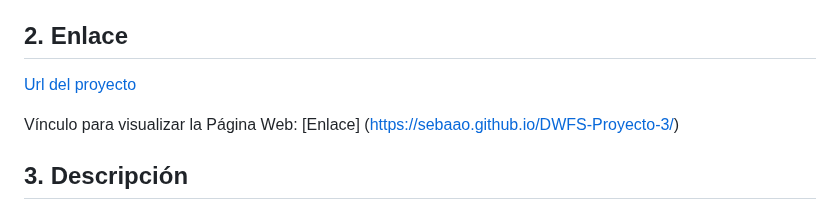
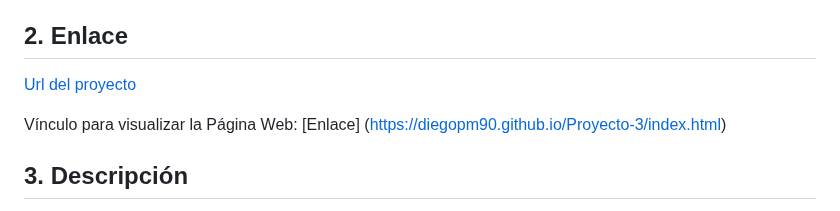
Before and after one commit to DiegoPM90/Proyecto-3, a Markdown page: README.md, the part around one of its changes. GitHub-like rendering.

```diff
--- a/README.md
+++ b/README.md
@@ -20,8 +20,6 @@ En este proyecto, nos propusimos crear una página web dinámica que respondiera
 
 
-Vínculo para visualizar la Página Web: [Enlace] (https://sebaao.github.io/DWFS-Proyecto-3/)
-
-
+Vínculo para visualizar la Página Web: [Enlace] (https://diegopm90.github.io/Proyecto-3/index.html)
 
 
 ## 3. Descripción
```
Also changed, not shown: other parts of README.md (+1 -1 lines).
